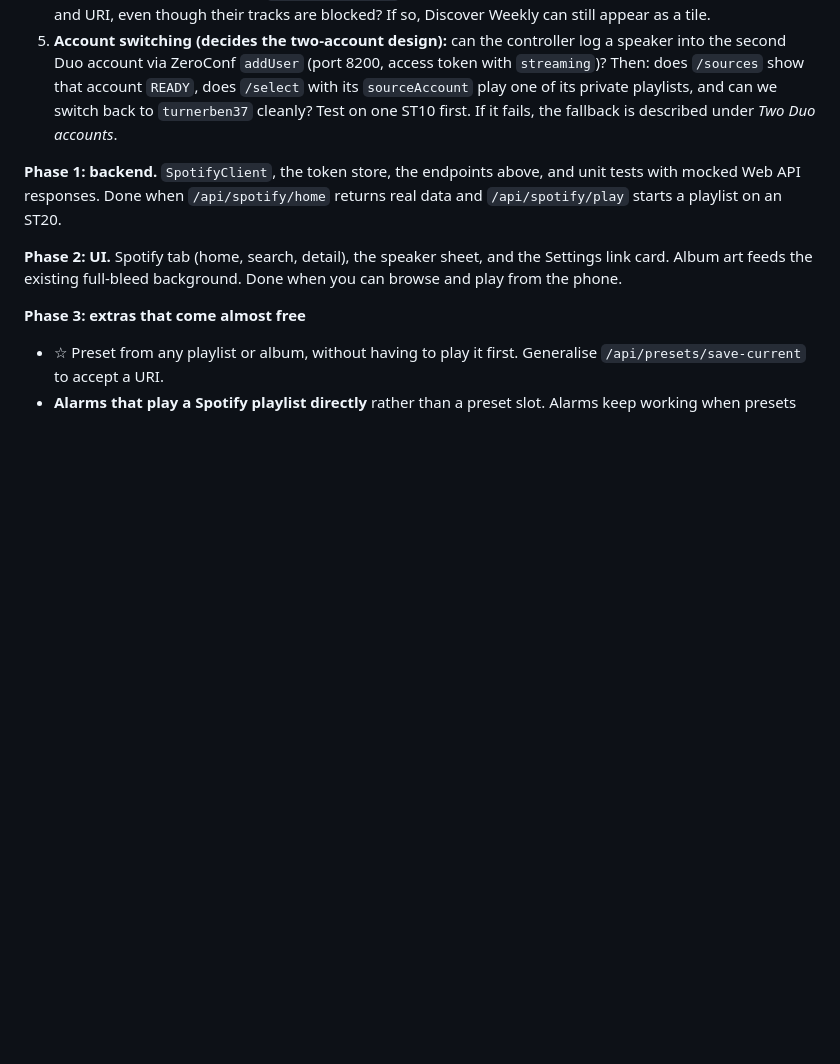
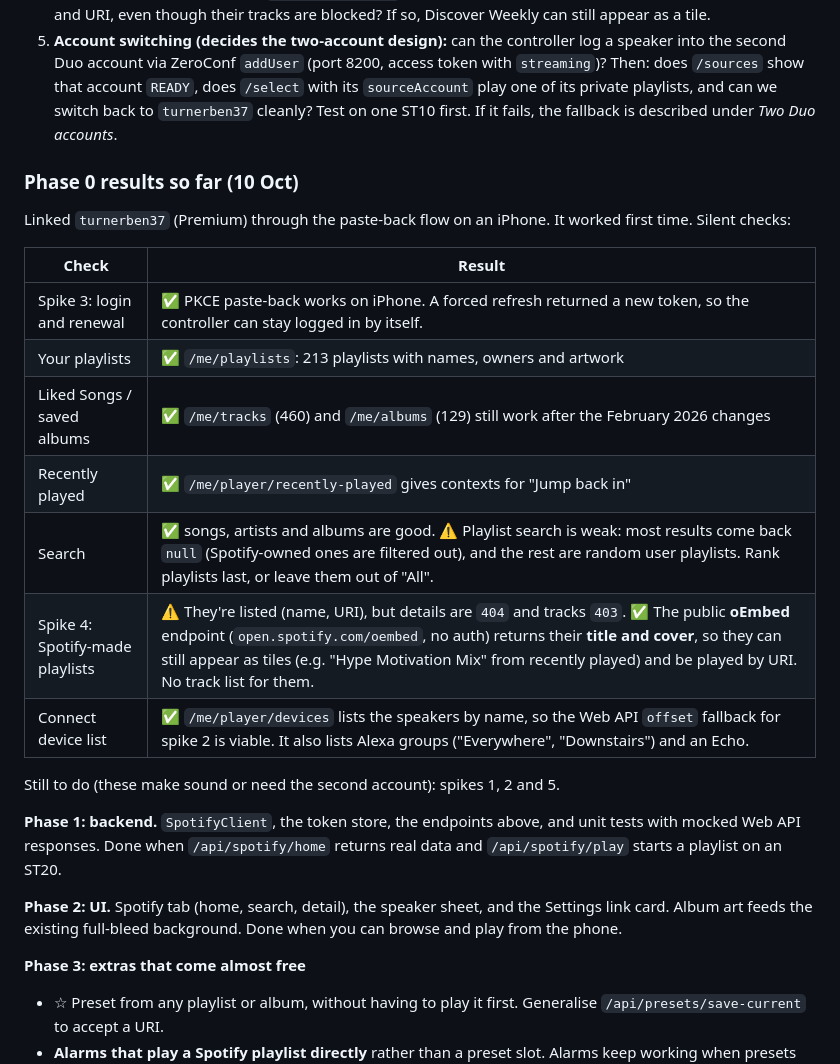
Before and after one commit to bttechcouk/SoundTouch, a Markdown page: docs/plans/spotify-browser.md, the part around the change. Drawn GitHub-style; blank space fills up the shorter version.

Commit message:
docs(spotify-browser): Phase 0 silent spike results
Login/refresh, library, liked songs, albums, recently played and search
all work; Spotify-made playlists are 404/403 but oEmbed gives title and
cover; playlist search is weak; speakers appear in the Connect device list.

Co-Authored-By: Claude Opus 5.5 <noreply@anthropic.com>

```diff
--- a/docs/plans/spotify-browser.md
+++ b/docs/plans/spotify-browser.md
@@ -117,6 +117,22 @@ New `SpotifyClient` class and `/api/spotify/*` endpoints (GET, matching the exis
 4. **Spotify-made playlists:** does `/v1/me/playlists` still *list* Spotify-made playlists you follow, with name, art and URI, even though their tracks are blocked? If so, Discover Weekly can still appear as a tile.
 5. **Account switching (decides the two-account design):** can the controller log a speaker into the second Duo account via ZeroConf `addUser` (port 8200, access token with `streaming`)? Then: does `/sources` show that account `READY`, does `/select` with its `sourceAccount` play one of its private playlists, and can we switch back to `turnerben37` cleanly? Test on one ST10 first. If it fails, the fallback is described under *Two Duo accounts*.
 
+### Phase 0 results so far (10 Oct)
+
+Linked `turnerben37` (Premium) through the paste-back flow on an iPhone. It worked first time. Silent checks:
+
+| Check | Result |
+|---|---|
+| Spike 3: login and renewal | ✅ PKCE paste-back works on iPhone. A forced refresh returned a new token, so the controller can stay logged in by itself. |
+| Your playlists | ✅ `/me/playlists`: 213 playlists with names, owners and artwork |
+| Liked Songs / saved albums | ✅ `/me/tracks` (460) and `/me/albums` (129) still work after the February 2026 changes |
+| Recently played | ✅ `/me/player/recently-played` gives contexts for "Jump back in" |
+| Search | ✅ songs, artists and albums are good. ⚠️ Playlist search is weak: most results come back `null` (Spotify-owned ones are filtered out), and the rest are random user playlists. Rank playlists last, or leave them out of "All". |
+| Spike 4: Spotify-made playlists | ⚠️ They're listed (name, URI), but details are `404` and tracks `403`. ✅ The public **oEmbed** endpoint (`open.spotify.com/oembed`, no auth) returns their **title and cover**, so they can still appear as tiles (e.g. "Hype Motivation Mix" from recently played) and be played by URI. No track list for them. |
+| Connect device list | ✅ `/me/player/devices` lists the speakers by name, so the Web API `offset` fallback for spike 2 is viable. It also lists Alexa groups ("Everywhere", "Downstairs") and an Echo. |
+
+Still to do (these make sound or need the second account): spikes 1, 2 and 5.
+
 **Phase 1: backend.** `SpotifyClient`, the token store, the endpoints above, and unit tests with mocked Web API responses. Done when `/api/spotify/home` returns real data and `/api/spotify/play` starts a playlist on an ST20.
 
 **Phase 2: UI.** Spotify tab (home, search, detail), the speaker sheet, and the Settings link card. Album art feeds the existing full-bleed background. Done when you can browse and play from the phone.
```
